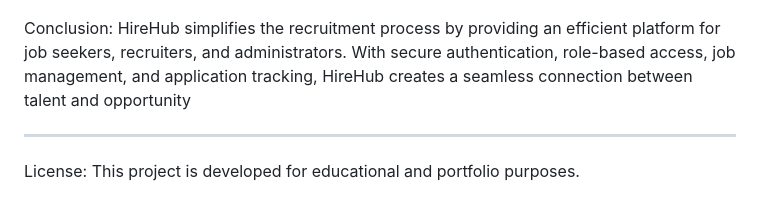
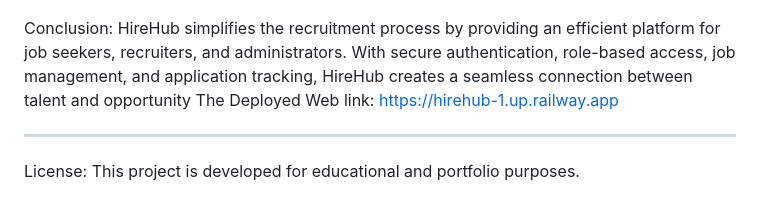
Before and after one commit to karthikkuchimanchi10/Hirehub, a Markdown page: README.md, the part around the change. Rendered like a GitHub page.

```diff
--- a/README.md
+++ b/README.md
@@ -300,6 +300,7 @@ Skills
 ________________________________________
 Conclusion:
 HireHub simplifies the recruitment process by providing an efficient platform for job seekers, recruiters, and administrators. With secure authentication, role-based access, job management, and application tracking, HireHub creates a seamless connection between talent and opportunity
+The Deployed Web link: https://hirehub-1.up.railway.app
 ________________________________________
 License:
 This project is developed for educational and portfolio purposes.
```
